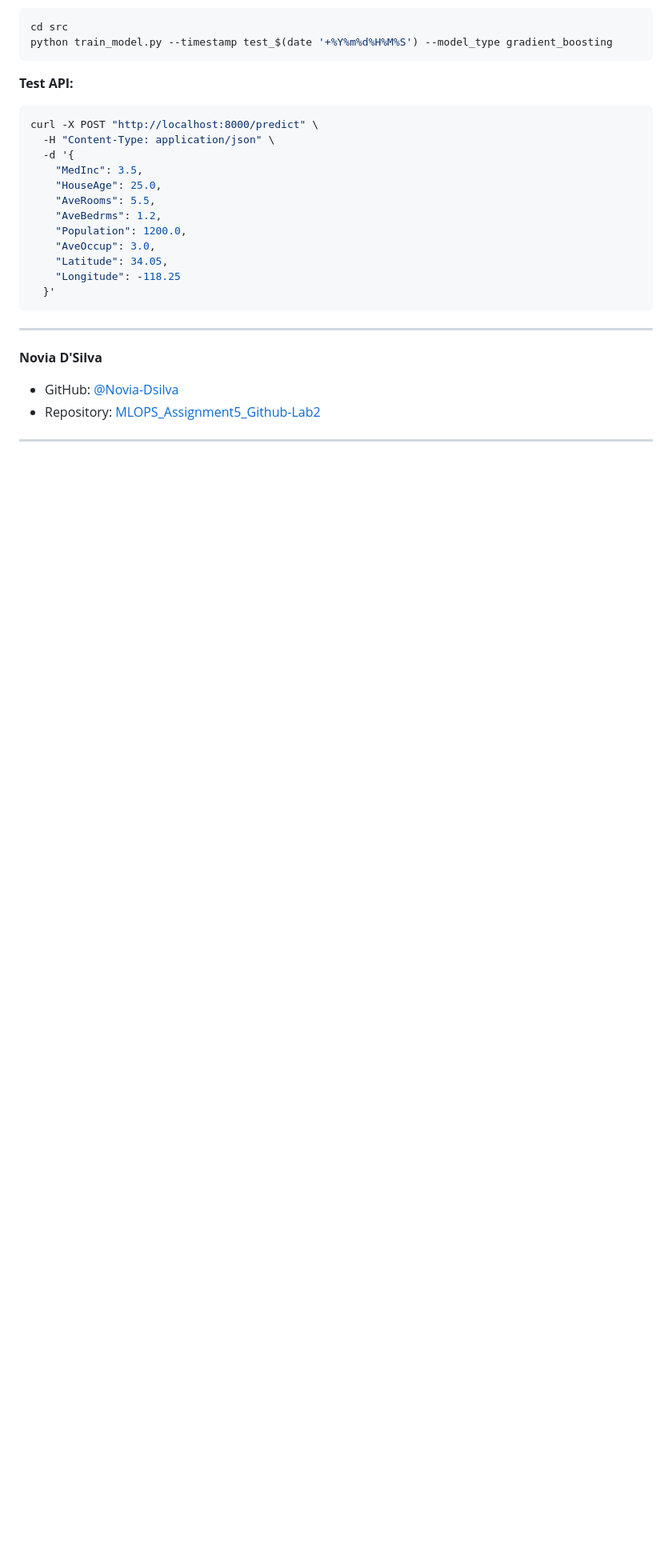
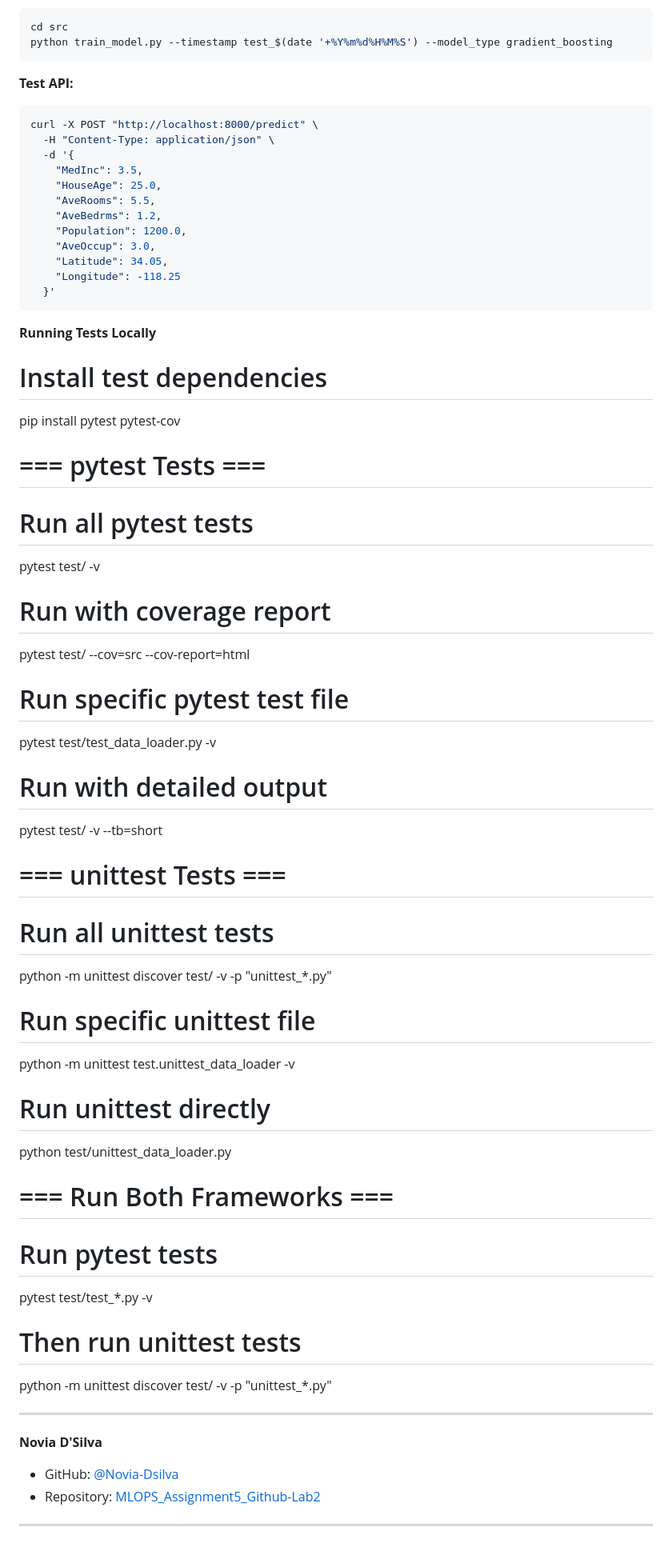
Before and after one commit to Novia-Dsilva/MLOPS_Assignment5_Github-Lab2, a Markdown page: README.md, the part around one of its changes. Shown at 80% size. GitHub-like rendering; blank space fills up the shorter version.

````diff
--- a/README.md
+++ b/README.md
@@ -638,6 +658,43 @@ curl -X POST "http://localhost:8000/predict" \
     "Longitude": -118.25
   }'
 ```
+**Running Tests Locally**
+
+# Install test dependencies
+pip install pytest pytest-cov
+
+# === pytest Tests ===
+
+# Run all pytest tests
+pytest test/ -v
+
+# Run with coverage report
+pytest test/ --cov=src --cov-report=html
+
+# Run specific pytest test file
+pytest test/test_data_loader.py -v
+
+# Run with detailed output
+pytest test/ -v --tb=short
+
+# === unittest Tests ===
+
+# Run all unittest tests
+python -m unittest discover test/ -v -p "unittest_*.py"
+
+# Run specific unittest file
+python -m unittest test.unittest_data_loader -v
+
+# Run unittest directly
+python test/unittest_data_loader.py
+
+# === Run Both Frameworks ===
+
+# Run pytest tests
+pytest test/test_*.py -v
+
+# Then run unittest tests
+python -m unittest discover test/ -v -p "unittest_*.py"
 
 ---
 
````
Also changed, not shown: other parts of README.md (+21 -1 lines), screenshots/c1.png (added), screenshots/c2.png (added), screenshots/p1.png (added), 7 other files.
